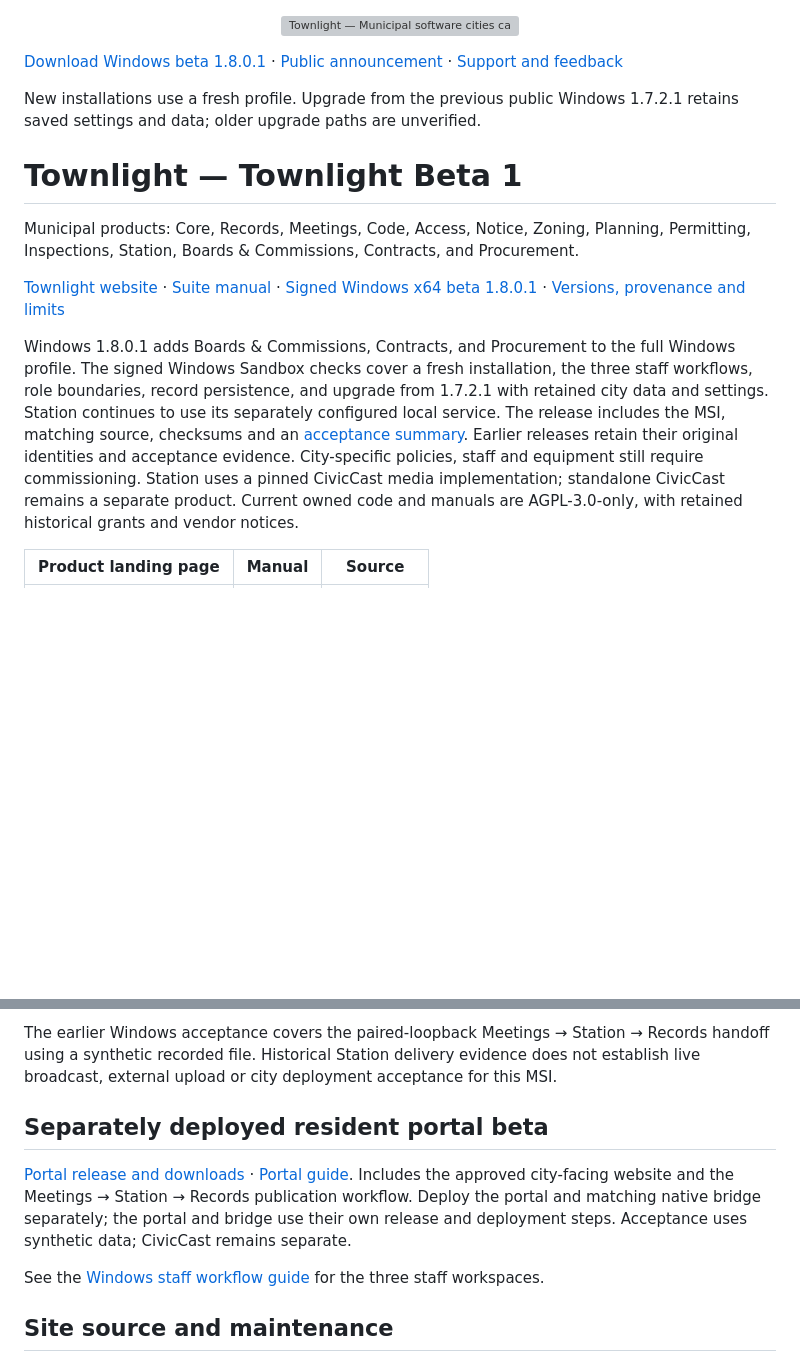
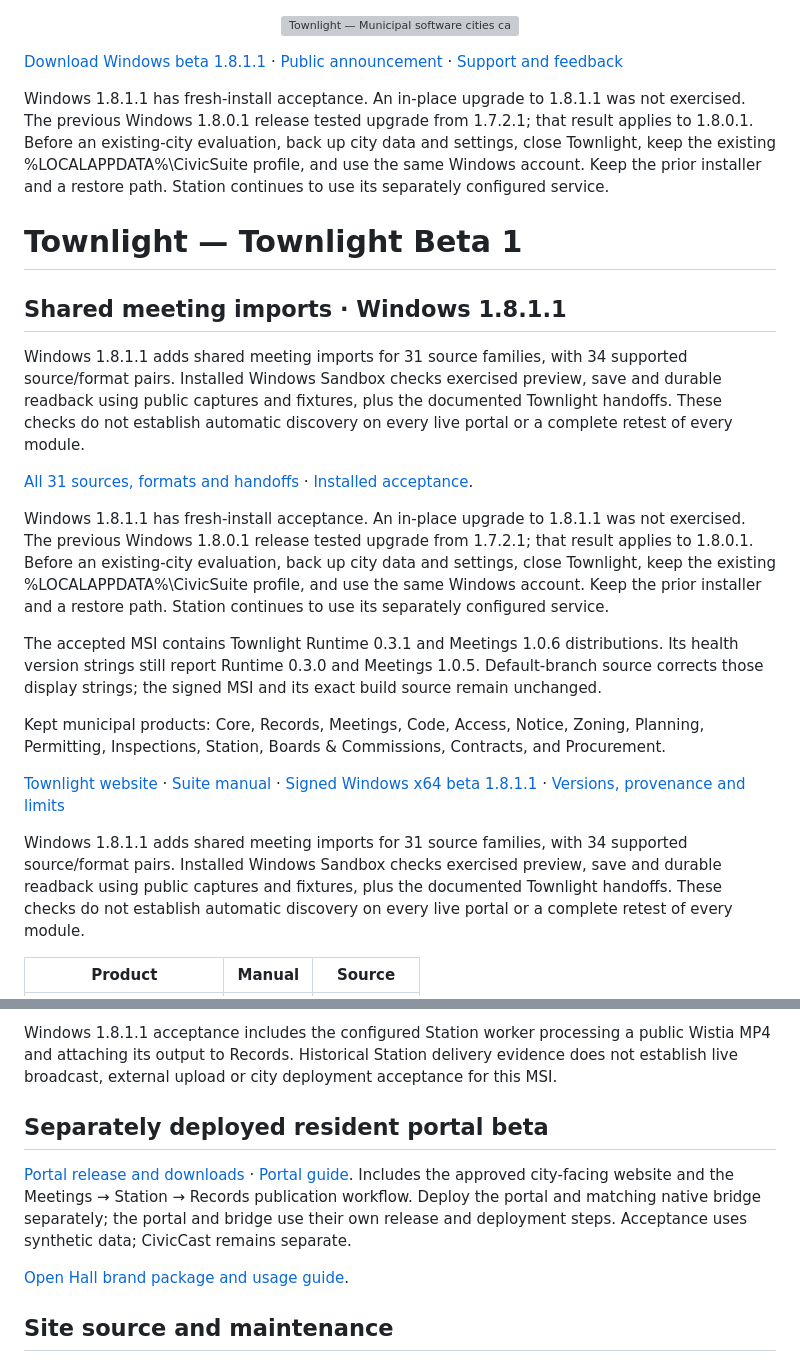
Before and after one commit to townlight/townlight.github.io, a Markdown page: README.md, 2 parts joined by grey strips. GitHub-like rendering; blank space fills up the shorter version; grey boxes are pictures that could not be loaded.

Commit message:
Refresh documentation repository README release and import guide

```diff
--- a/README.md
+++ b/README.md
@@ -5,25 +5,31 @@
   </picture>
 </p>
 
-[Download Windows beta 1.8.0.1](https://github.com/townlight/townlight/releases/download/townlight-windows-v1.8.0.1/Townlight-Windows-x64-1.8.0.1.msi) · [Public announcement](https://townlight.github.io/announcement.html) · [Support and feedback](https://townlight.github.io/support.html)
+[Download Windows beta 1.8.1.1](https://github.com/townlight/townlight/releases/download/townlight-windows-v1.8.1.1/Townlight-Windows-x64-1.8.1.1.msi) · [Public announcement](https://townlight.github.io/announcement.html) · [Support and feedback](https://townlight.github.io/support.html)
 
-New installations use a fresh profile. Upgrade from the previous public Windows 1.7.2.1 retains saved settings and data; older upgrade paths are unverified.
+Windows 1.8.1.1 has fresh-install acceptance. An in-place upgrade to 1.8.1.1 was not exercised. The previous Windows 1.8.0.1 release tested upgrade from 1.7.2.1; that result applies to 1.8.0.1. Before an existing-city evaluation, back up city data and settings, close Townlight, keep the existing %LOCALAPPDATA%\CivicSuite profile, and use the same Windows account. Keep the prior installer and a restore path. Station continues to use its separately configured service.
 
 # Townlight — Townlight Beta 1
 
-Municipal products: Core, Records, Meetings, Code, Access, Notice, Zoning,
+## Shared meeting imports · Windows 1.8.1.1
+
+Windows 1.8.1.1 adds shared meeting imports for 31 source families, with 34 supported source/format pairs. Installed Windows Sandbox checks exercised preview, save and durable readback using public captures and fixtures, plus the documented Townlight handoffs. These checks do not establish automatic discovery on every live portal or a complete retest of every module.
+
+[All 31 sources, formats and handoffs](https://townlight.github.io/manuals/meeting-imports.html) · [Installed acceptance](https://github.com/townlight/townlight/releases/download/townlight-windows-v1.8.1.1/ACCEPTANCE-Windows-1.8.1.1.md).
+
+Windows 1.8.1.1 has fresh-install acceptance. An in-place upgrade to 1.8.1.1 was not exercised. The previous Windows 1.8.0.1 release tested upgrade from 1.7.2.1; that result applies to 1.8.0.1. Before an existing-city evaluation, back up city data and settings, close Townlight, keep the existing %LOCALAPPDATA%\CivicSuite profile, and use the same Windows account. Keep the prior installer and a restore path. Station continues to use its separately configured service.
+
+The accepted MSI contains Townlight Runtime 0.3.1 and Meetings 1.0.6 distributions. Its health version strings still report Runtime 0.3.0 and Meetings 1.0.5. Default-branch source corrects those display strings; the signed MSI and its exact build source remain unchanged.
+
+
+Kept municipal products: Core, Records, Meetings, Code, Access, Notice, Zoning,
 Planning, Permitting, Inspections, Station, Boards & Commissions, Contracts, and Procurement.
 
 [Townlight website](https://townlight.github.io/) · [Suite manual](https://townlight.github.io/manuals/suite.html) ·
-[Signed Windows x64 beta 1.8.0.1](https://github.com/townlight/townlight/releases/tag/townlight-windows-v1.8.0.1) ·
+[Signed Windows x64 beta 1.8.1.1](https://github.com/townlight/townlight/releases/tag/townlight-windows-v1.8.1.1) ·
 [Versions, provenance and limits](https://townlight.github.io/versions.html)
 
-Windows 1.8.0.1 adds Boards & Commissions, Contracts, and Procurement to the full Windows profile. The signed Windows Sandbox checks cover a fresh installation, the three staff workflows, role boundaries, record persistence, and upgrade from 1.7.2.1 with retained city data and settings. Station continues to use its separately configured local service. The release includes the MSI, matching source,
-checksums and an [acceptance summary](https://github.com/townlight/townlight/releases/download/townlight-windows-v1.8.0.1/ACCEPTANCE-Windows-1.8.0.1.md).
-Earlier releases retain their original identities and acceptance evidence. City-specific policies, staff and equipment still
-require commissioning. Station uses a pinned CivicCast media implementation;
-standalone CivicCast remains a separate product. Current owned code and manuals
-are AGPL-3.0-only, with retained historical grants and vendor notices.
+Windows 1.8.1.1 adds shared meeting imports for 31 source families, with 34 supported source/format pairs. Installed Windows Sandbox checks exercised preview, save and durable readback using public captures and fixtures, plus the documented Townlight handoffs. These checks do not establish automatic discovery on every live portal or a complete retest of every module.
 
-| Product landing page | Manual | Source |
+| Product | Manual | Source |
 |---|---|---|
@@ -44,13 +50,14 @@ are AGPL-3.0-only, with retained historical grants and vendor notices.
 
 
-The earlier Windows acceptance covers the paired-loopback Meetings → Station → Records handoff using a synthetic recorded file. Historical Station delivery evidence does not establish live broadcast, external upload or city deployment acceptance for this MSI.
+Windows 1.8.1.1 acceptance includes the configured Station worker processing a public Wistia MP4 and attaching its output to Records. Historical Station delivery evidence does not establish live broadcast, external upload or city deployment acceptance for this MSI.
 
 
 ## Separately deployed resident portal beta
 
 [Portal release and downloads](https://github.com/townlight/townlight/releases/tag/townlight-beta-1-resident-portal) · [Portal guide](https://townlight.github.io/manuals/portal.html). Includes the approved city-facing website and the Meetings → Station → Records publication workflow. Deploy the portal and matching native bridge separately; the portal and bridge use their own release and deployment steps. Acceptance uses synthetic data; CivicCast remains separate.
 
-See the [Windows staff workflow guide](https://townlight.github.io/manuals/windows-staff-workflows.html) for the three staff workspaces.
+
+[Open Hall brand package and usage guide](https://townlight.github.io/brand/).
 
 ## Site source and maintenance
 
```
Also changed, not shown: other parts of README.md (+11 -11 lines).
